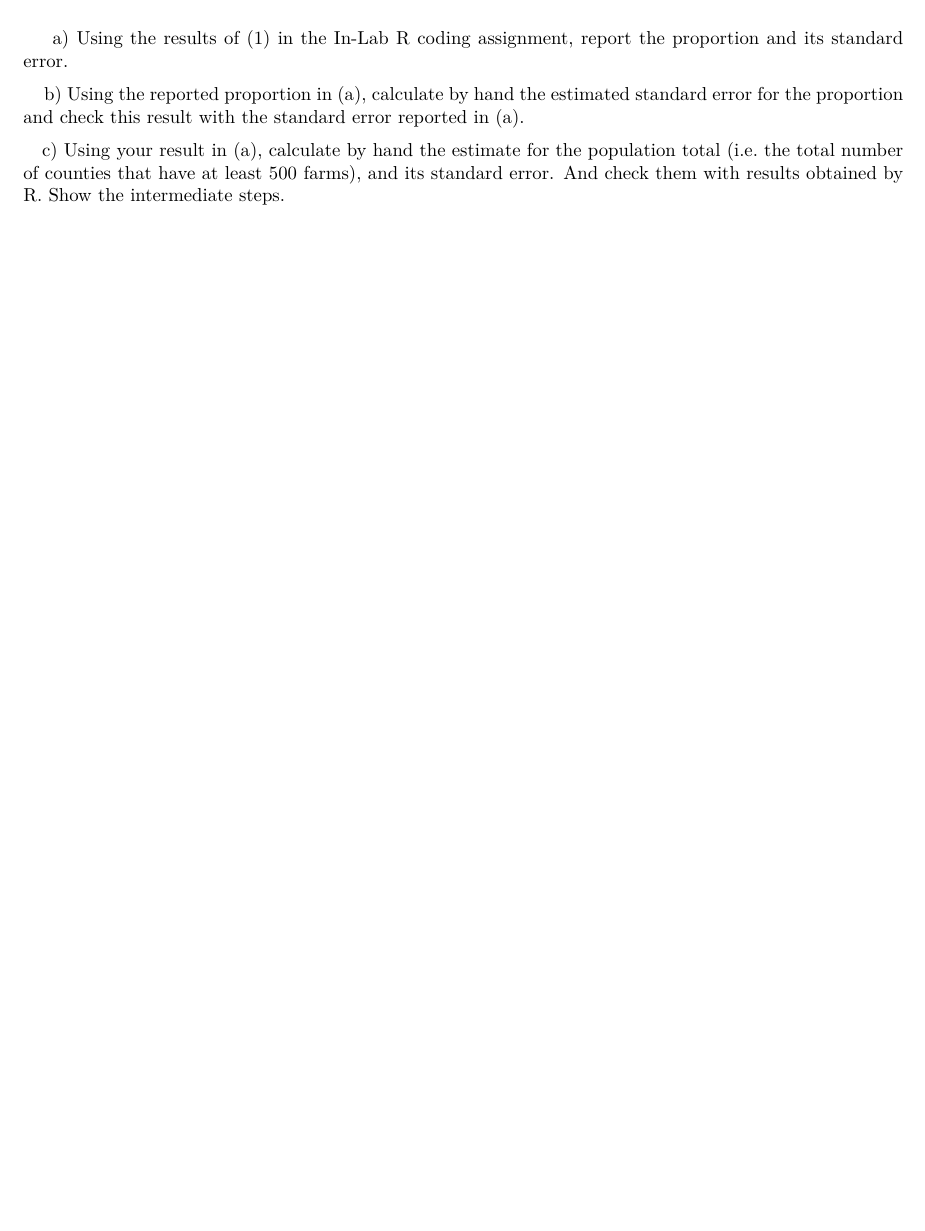
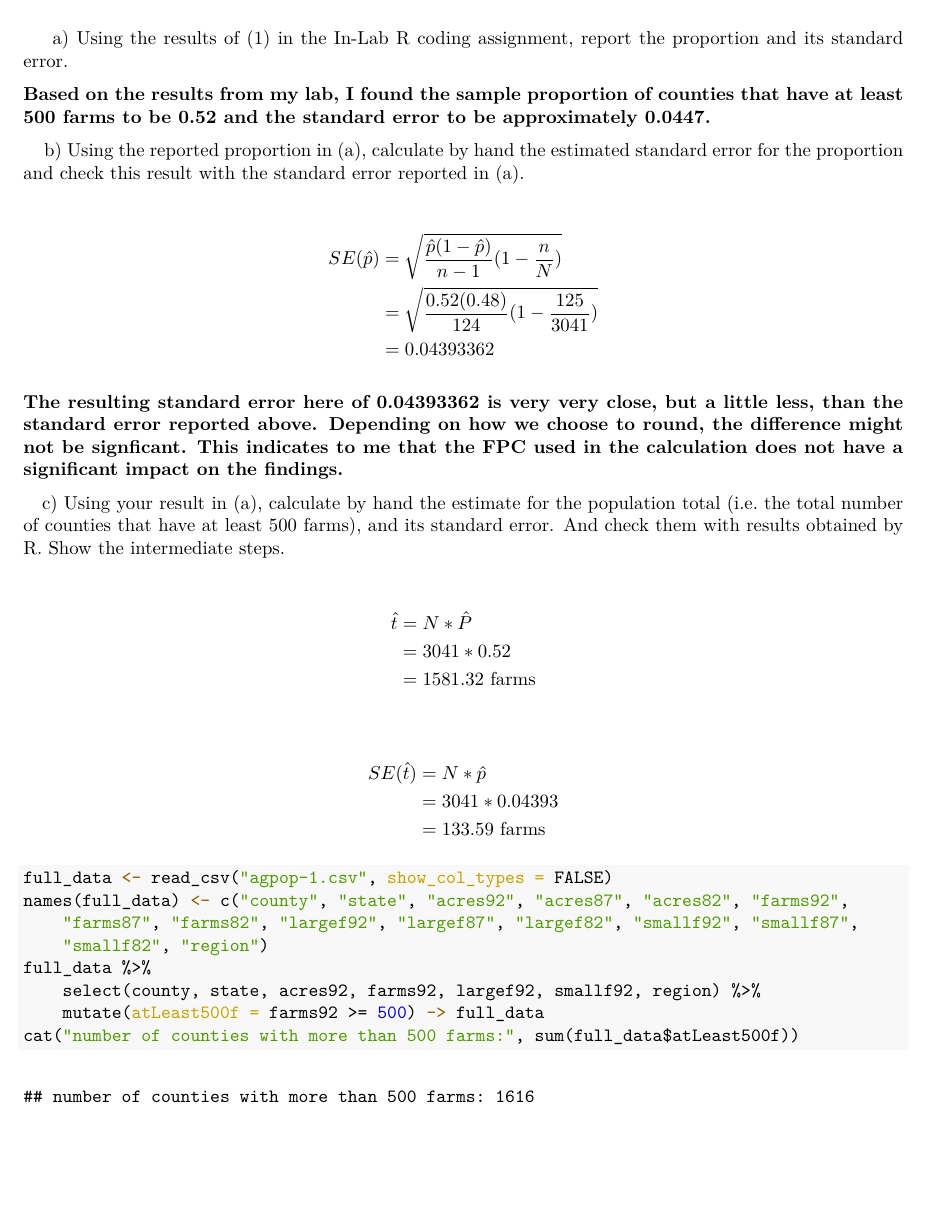
Before and after one commit to OnoLocoMoco/stat473_hw3, an R Markdown document (hw3_draft.Rmd): part of page 2 of 2, cut so that both start at the same text, the shorter picture padded with empty space. The pictures show the output file hw3_draft.pdf that the author committed with the source.

Commit message:
finished #2

````diff
--- a/hw3_draft.Rmd
+++ b/hw3_draft.Rmd
@@ -77,16 +77,46 @@ SE(\bar{y})&=\frac{SE(\hat{t})}{N} \\
 
 2.	Now suppose we want to estimate the proportion of counties that have at least 500 farms.
 
-
-
-
 |     a)	Using the results of (1) in the In-Lab R coding assignment, report the proportion and its standard error.
 
-
+**Based on the results from my lab, I found the sample proportion of counties that have at least 500 farms to be 0.52 and the standard error to be approximately 0.0447. **
 
 
 |     b)	Using the reported proportion in (a), calculate by hand the estimated standard error for the proportion and check this result with the standard error reported in (a).
 
 
+\begin{align*}
+SE(\hat{p})&=\sqrt{\frac{\hat{p}(1-\hat{p})}{n-1}(1-\frac{n}{N})} \\
+&=\sqrt{\frac{0.52(0.48)}{124}(1-\frac{125}{3041})} \\
+&=0.04393362
+\end{align*}
+
+**The resulting standard error here of 0.04393362 is very very close, but a little less, than the standard error reported above. Depending on how we choose to round, the difference might not be signficant. This indicates to me that the FPC used in the calculation does not have a significant impact on the findings. **
 
 |    c)	Using your result in (a), calculate by hand the estimate for the population total (i.e. the total number of counties that have at least 500 farms), and its standard error. And check them with results obtained by R. Show the intermediate steps.
+
+\begin{align*}
+\hat{t}&=N*\hat{P} \\
+&=3041*0.52 \\
+&=1581.32 \text{ farms}
+\end{align*}
+
+\begin{align*}
+SE(\hat{t})&=N*\hat{p} \\
+&=3041*0.04393 \\
+&=133.59 \text{ farms}
+\end{align*}
+
+
+```{r}
+full_data <- read_csv("agpop-1.csv", show_col_types = FALSE)
+names(full_data) <- c("county", "state", "acres92", "acres87", "acres82",
+                        "farms92", "farms87", "farms82", "largef92",
+                      "largef87", "largef82", "smallf92", "smallf87",
+                      "smallf82", "region")
+full_data%>%
+  select(county,state,acres92,farms92,largef92,smallf92,region) %>%
+  mutate(atLeast500f = farms92 >=500) -> full_data
+cat("number of counties with more than 500 farms:",
+    sum(full_data$atLeast500f))
+```
````
Also changed, not shown: hw3_draft.pdf.
